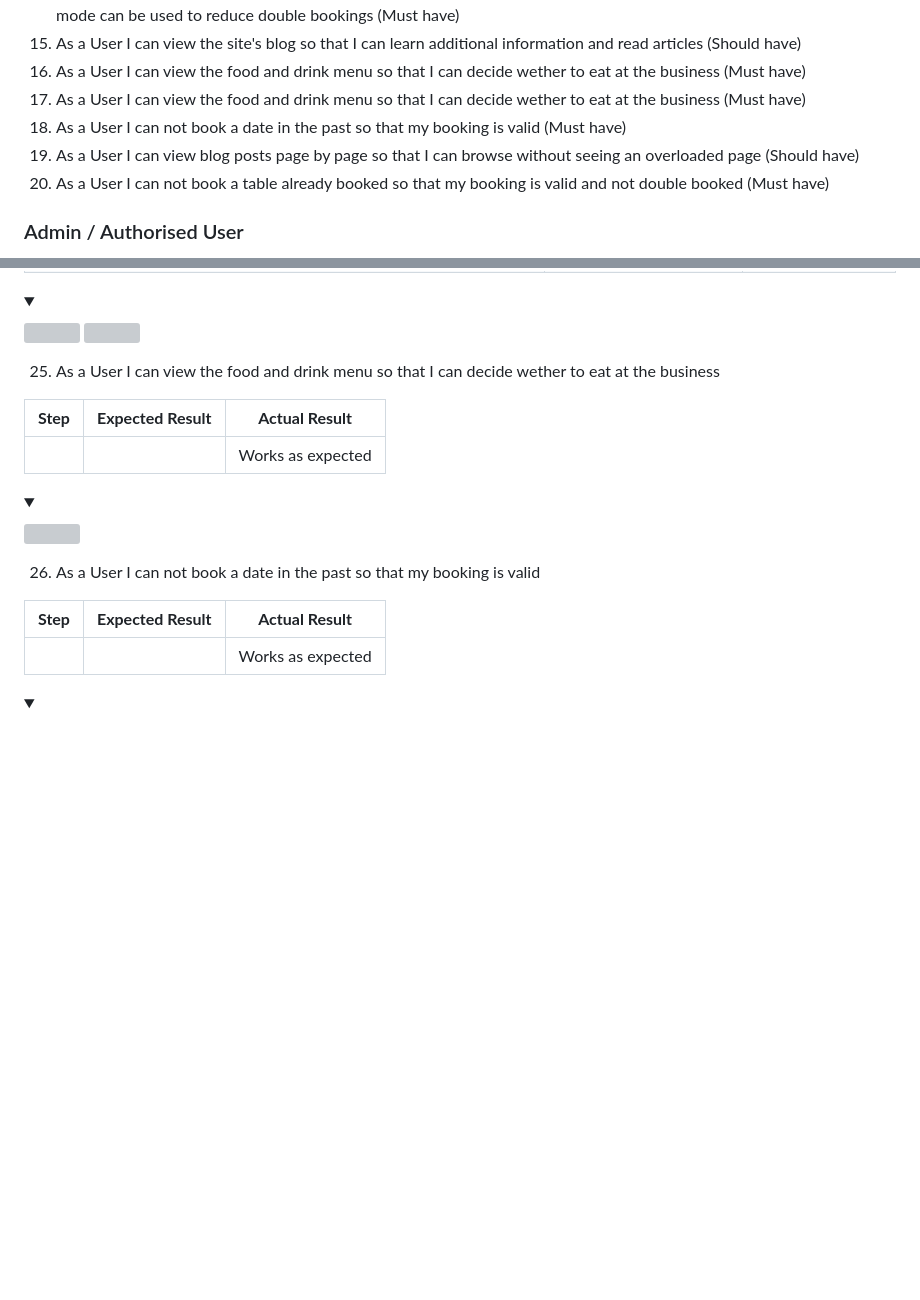
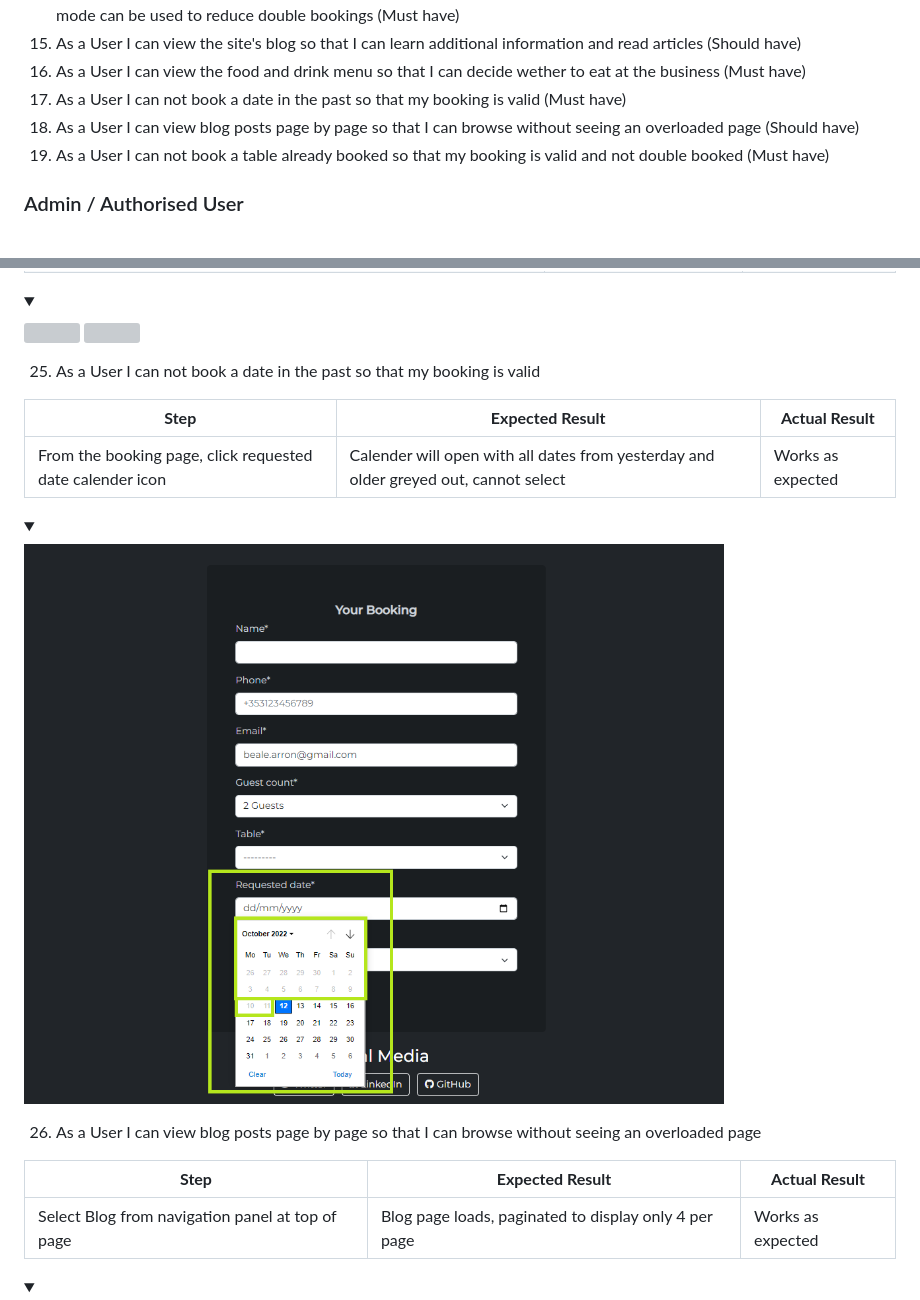
Before and after one commit to ArronBeale/CI_PP4_the_diplomat, a Markdown page: README.md, 2 parts joined by grey strips. GitHub-like rendering; pictures changed too: docs/testing/user-story-testing-33.PNG (added); folded sections open; blank space fills up the shorter version; grey boxes are pictures that could not be loaded.

Commit message:
Add user story manual test 25, 26 to README

```diff
--- a/README.md
+++ b/README.md
@@ -93,10 +93,9 @@ The Diplomat Bar & Grill is a fictional business where users can create an accou
 19. As an Admin / Authorised User I can toggle booking confirmation to auto or manual mode so that on busy days manual mode can be used to reduce double bookings (Must have)
 22. As a User I can view the site's blog so that I can learn additional information and read articles (Should have)
 23. As a User I can view the food and drink menu so that I can decide wether to eat at the business (Must have)
-25. As a User I can view the food and drink menu so that I can decide wether to eat at the business (Must have)
-26. As a User I can not book a date in the past so that my booking is valid (Must have)
-27. As a User I can view blog posts page by page so that I can browse without seeing an overloaded page (Should have)
-28. As a User I can not book a table already booked so that my booking is valid and not double booked (Must have)
+25. As a User I can not book a date in the past so that my booking is valid (Must have)
+26. As a User I can view blog posts page by page so that I can browse without seeing an overloaded page (Should have)
+27. As a User I can not book a table already booked so that my booking is valid and not double booked (Must have)
 
 
 
@@ -1252,24 +1251,24 @@ WAVE was used to test the websites accessibility.
 
 </details>
 
-25. As a User I can view the food and drink menu so that I can decide wether to eat at the business
+25. As a User I can not book a date in the past so that my booking is valid
 
 **Step** | **Expected Result** | **Actual Result**
 ------------ | ------------ | ------------ |
-|  |  | Works as expected |
+| From the booking page, click requested date calender icon | Calender will open with all dates from yesterday and older greyed out, cannot select | Works as expected |
 
 
 
 <details><summary></summary>
-<img src="">
+<img src="https://raw.githubusercontent.com/ArronBeale/CI_PP4_the_diplomat/main/docs/testing/user-story-testing-33.PNG">
 
 </details>
 
-26. As a User I can not book a date in the past so that my booking is valid
+26. As a User I can view blog posts page by page so that I can browse without seeing an overloaded page
 
 **Step** | **Expected Result** | **Actual Result**
 ------------ | ------------ | ------------ |
-|  |  | Works as expected |
+| Select Blog from navigation panel at top of page | Blog page loads, paginated to display only 4 per page | Works as expected |
 
 
 
```
Also changed, not shown: other parts of README.md (+2 -1 lines), docs/testing/user-story-testing-34.PNG (added).
